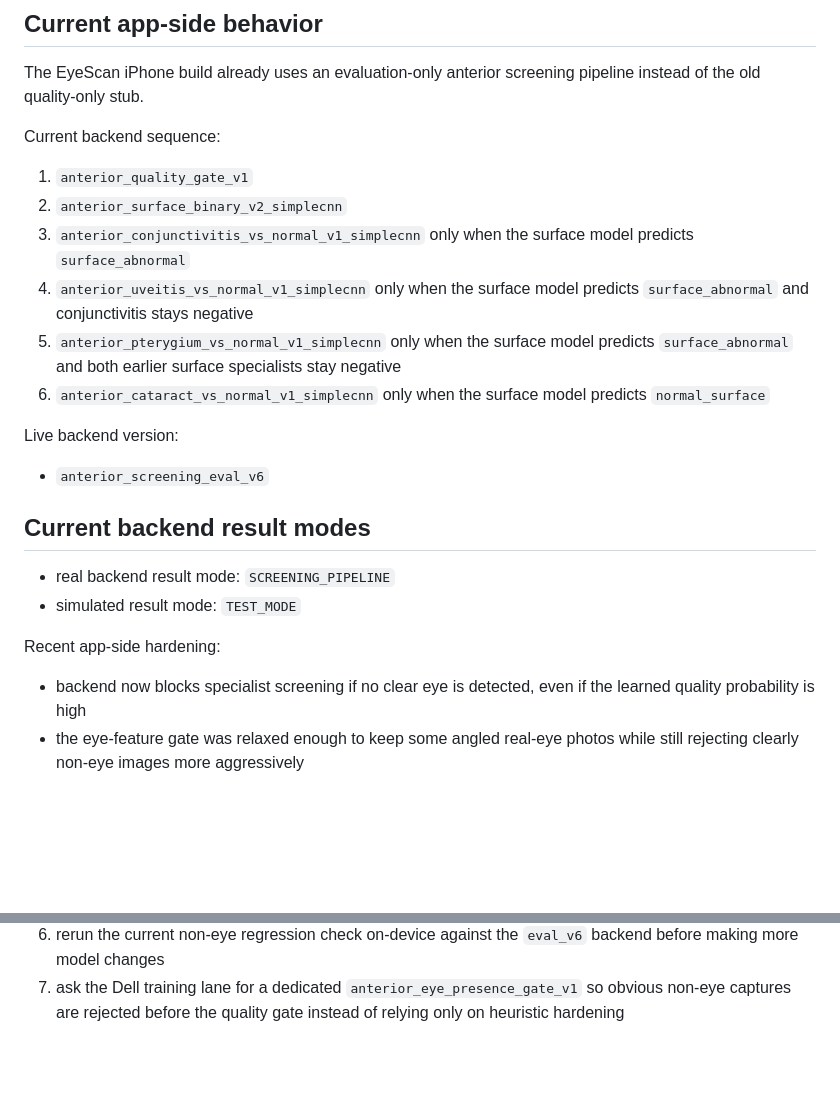
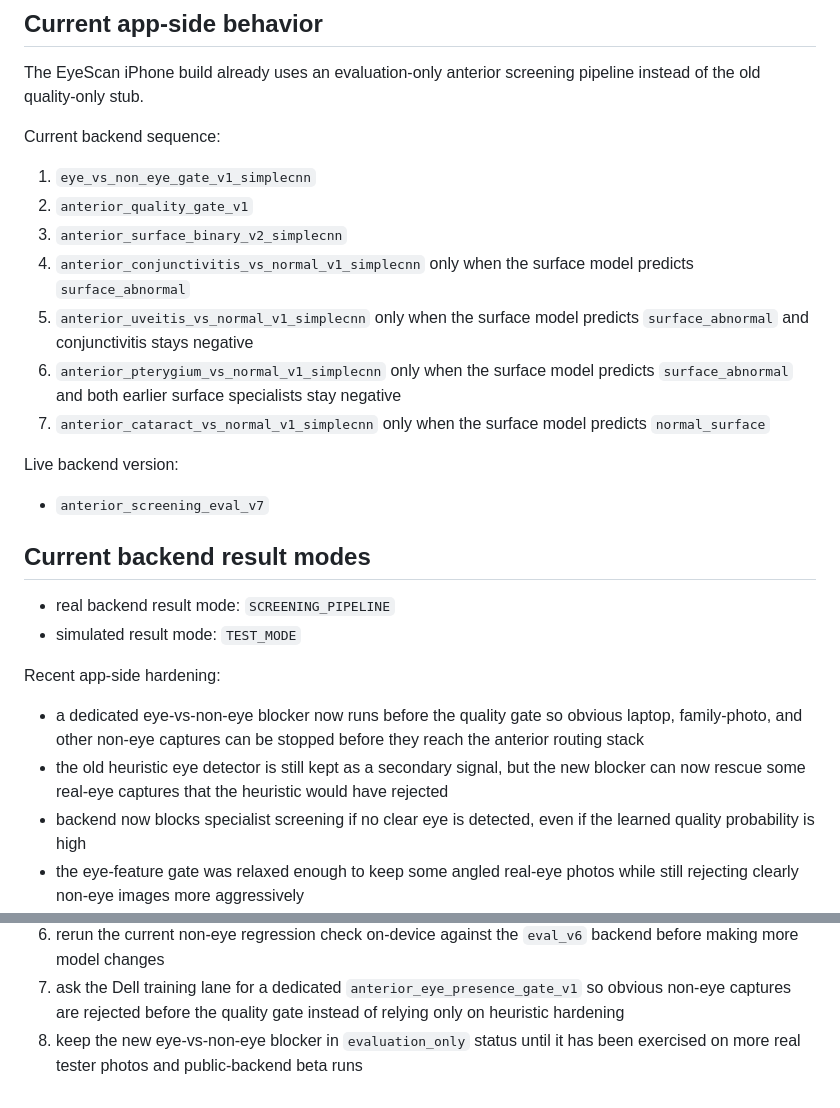
Before and after one commit to bharat2680/Eye-Scan-App-Shared---Handoff, a Markdown page: docs/APP_INTEGRATION_STATUS.md, 2 parts joined by grey strips. GitHub-like rendering; blank space fills up the shorter version.

```diff
--- a/docs/APP_INTEGRATION_STATUS.md
+++ b/docs/APP_INTEGRATION_STATUS.md
@@ -9,20 +9,21 @@ pipeline instead of the old quality-only stub.
 
 Current backend sequence:
 
-1. `anterior_quality_gate_v1`
-2. `anterior_surface_binary_v2_simplecnn`
-3. `anterior_conjunctivitis_vs_normal_v1_simplecnn` only when the surface
+1. `eye_vs_non_eye_gate_v1_simplecnn`
+2. `anterior_quality_gate_v1`
+3. `anterior_surface_binary_v2_simplecnn`
+4. `anterior_conjunctivitis_vs_normal_v1_simplecnn` only when the surface
    model predicts `surface_abnormal`
-4. `anterior_uveitis_vs_normal_v1_simplecnn` only when the surface model
+5. `anterior_uveitis_vs_normal_v1_simplecnn` only when the surface model
    predicts `surface_abnormal` and conjunctivitis stays negative
-5. `anterior_pterygium_vs_normal_v1_simplecnn` only when the surface model
+6. `anterior_pterygium_vs_normal_v1_simplecnn` only when the surface model
    predicts `surface_abnormal` and both earlier surface specialists stay negative
-6. `anterior_cataract_vs_normal_v1_simplecnn` only when the surface model
+7. `anterior_cataract_vs_normal_v1_simplecnn` only when the surface model
    predicts `normal_surface`
 
 Live backend version:
 
-- `anterior_screening_eval_v6`
+- `anterior_screening_eval_v7`
 
 ## Current backend result modes
 
@@ -33,6 +34,12 @@ Live backend version:
 
 Recent app-side hardening:
 
+- a dedicated eye-vs-non-eye blocker now runs before the quality gate so
+  obvious laptop, family-photo, and other non-eye captures can be stopped
+  before they reach the anterior routing stack
+- the old heuristic eye detector is still kept as a secondary signal, but the
+  new blocker can now rescue some real-eye captures that the heuristic would
+  have rejected
 - backend now blocks specialist screening if no clear eye is detected, even if
   the learned quality probability is high
 - the eye-feature gate was relaxed enough to keep some angled real-eye photos
@@ -134,3 +141,5 @@ Recent app-side hardening:
 7. ask the Dell training lane for a dedicated `anterior_eye_presence_gate_v1`
    so obvious non-eye captures are rejected before the quality gate instead of
    relying only on heuristic hardening
+8. keep the new eye-vs-non-eye blocker in `evaluation_only` status until it
+   has been exercised on more real tester photos and public-backend beta runs
```
Also changed, not shown: other parts of docs/APP_INTEGRATION_STATUS.md (+1 -1 lines), docs/CODEX_HANDOFF.md (+14 -2 lines), docs/MODEL_STATUS.md (+11 -7 lines).
